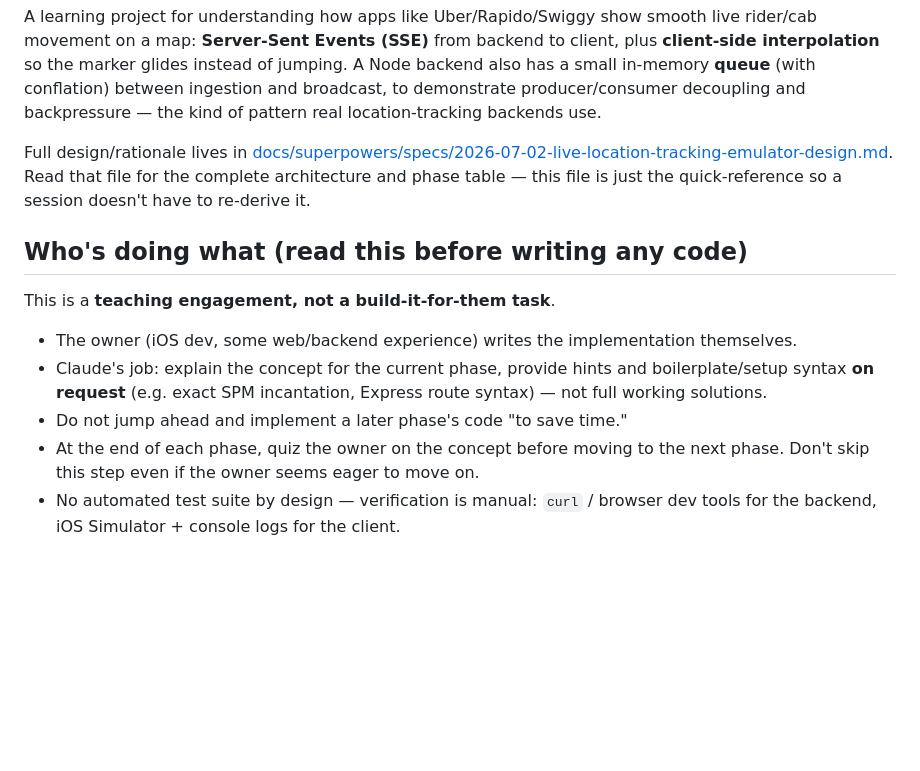
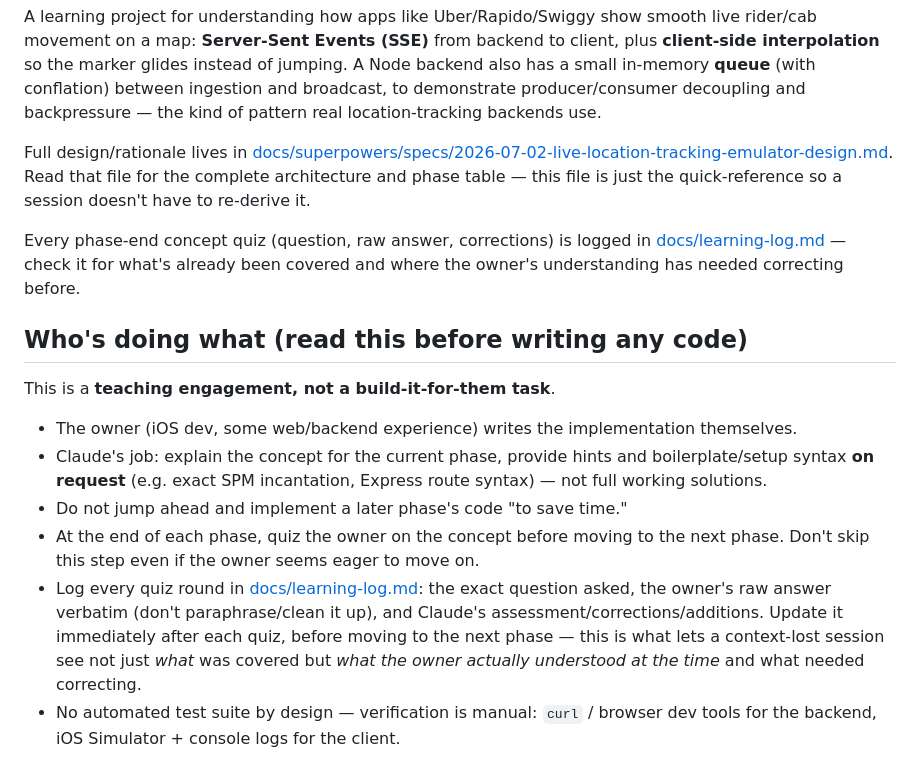
Before and after one commit to yash22arora/MapEmulator, a Markdown page: CLAUDE.md, the part around the change. Rendered like a GitHub page; blank space fills up the shorter version.

Commit message:
Add learning log, wire it into CLAUDE.md instructions

```diff
--- a/CLAUDE.md
+++ b/CLAUDE.md
@@ -15,6 +15,11 @@ Full design/rationale lives in
 Read that file for the complete architecture and phase table — this file is
 just the quick-reference so a session doesn't have to re-derive it.
 
+Every phase-end concept quiz (question, raw answer, corrections) is logged
+in [docs/learning-log.md](docs/learning-log.md) — check it for what's
+already been covered and where the owner's understanding has needed
+correcting before.
+
 ## Who's doing what (read this before writing any code)
 
 This is a **teaching engagement, not a build-it-for-them task**.
@@ -28,6 +33,13 @@ This is a **teaching engagement, not a build-it-for-them task**.
 - At the end of each phase, quiz the owner on the concept before moving to
   the next phase. Don't skip this step even if the owner seems eager to move
   on.
+- Log every quiz round in
+  [docs/learning-log.md](docs/learning-log.md): the exact question asked,
+  the owner's raw answer verbatim (don't paraphrase/clean it up), and
+  Claude's assessment/corrections/additions. Update it immediately after
+  each quiz, before moving to the next phase — this is what lets a
+  context-lost session see not just *what* was covered but *what the owner
+  actually understood at the time* and what needed correcting.
 - No automated test suite by design — verification is manual: `curl` /
   browser dev tools for the backend, iOS Simulator + console logs for the
   client.
```
Also changed, not shown: docs/learning-log.md (added, +87 -0 lines).
